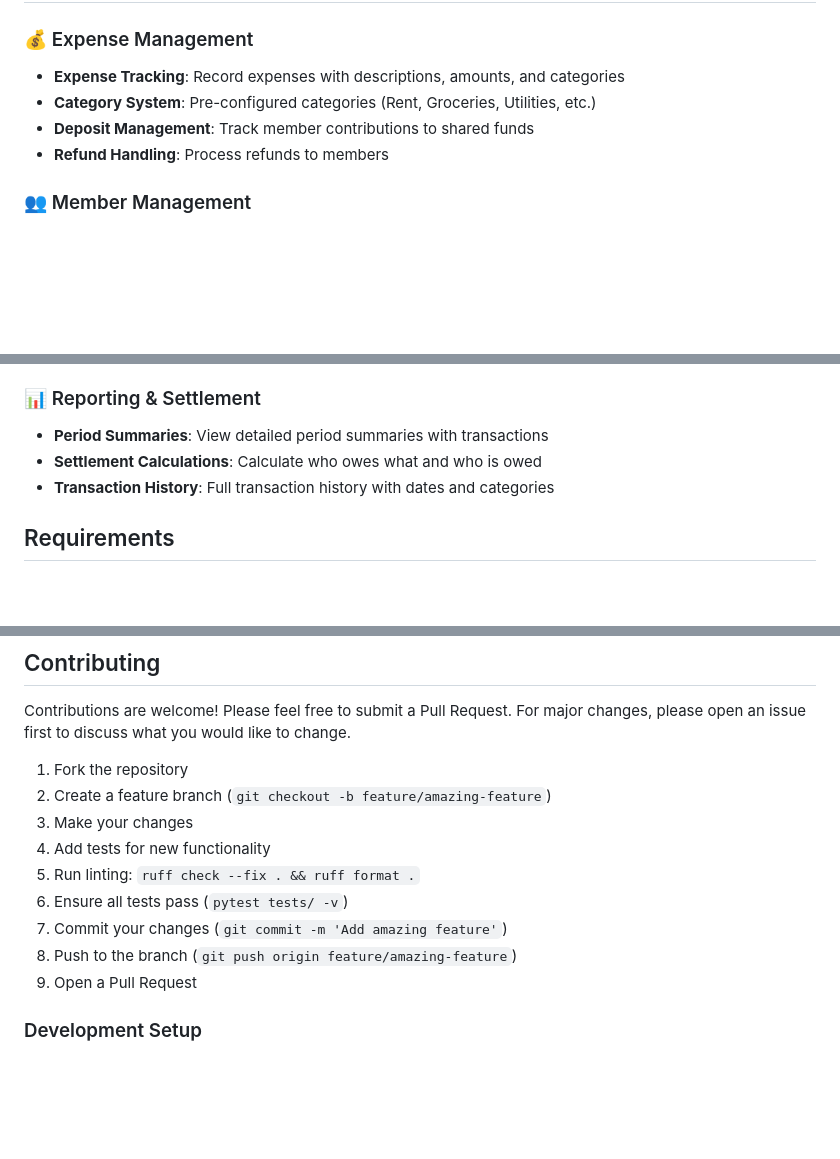
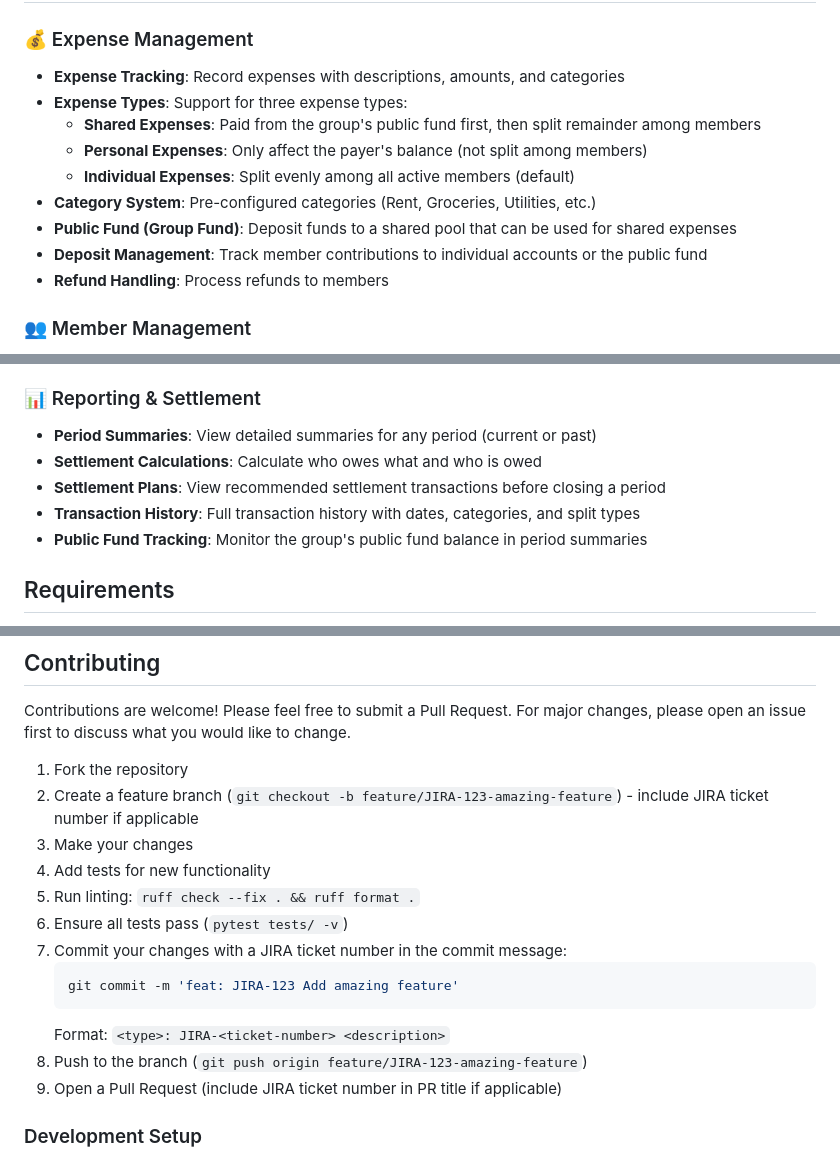
Before and after one commit to beastmasterx/divvy, a Markdown page: README.md, 3 parts joined by grey strips. Rendered like a GitHub page; blank space fills up the shorter version.

````diff
--- a/README.md
+++ b/README.md
@@ -33,8 +33,13 @@ Divvy is a Python-based CLI application that simplifies expense tracking and spl
 ### 💰 Expense Management
 
 - **Expense Tracking**: Record expenses with descriptions, amounts, and categories
+- **Expense Types**: Support for three expense types:
+  - **Shared Expenses**: Paid from the group's public fund first, then split remainder among members
+  - **Personal Expenses**: Only affect the payer's balance (not split among members)
+  - **Individual Expenses**: Split evenly among all active members (default)
 - **Category System**: Pre-configured categories (Rent, Groceries, Utilities, etc.)
-- **Deposit Management**: Track member contributions to shared funds
+- **Public Fund (Group Fund)**: Deposit funds to a shared pool that can be used for shared expenses
+- **Deposit Management**: Track member contributions to individual accounts or the public fund
 - **Refund Handling**: Process refunds to members
 
 ### 👥 Member Management
@@ -51,9 +56,11 @@ Divvy is a Python-based CLI application that simplifies expense tracking and spl
 
 ### 📊 Reporting & Settlement
 
-- **Period Summaries**: View detailed period summaries with transactions
+- **Period Summaries**: View detailed summaries for any period (current or past)
 - **Settlement Calculations**: Calculate who owes what and who is owed
-- **Transaction History**: Full transaction history with dates and categories
+- **Settlement Plans**: View recommended settlement transactions before closing a period
+- **Transaction History**: Full transaction history with dates, categories, and split types
+- **Public Fund Tracking**: Monitor the group's public fund balance in period summaries
 
 ## Requirements
 
@@ -320,14 +353,18 @@ Create a `.pre-commit-config.yaml` file with Ruff configuration if you want auto
 Contributions are welcome! Please feel free to submit a Pull Request. For major changes, please open an issue first to discuss what you would like to change.
 
 1. Fork the repository
-2. Create a feature branch (`git checkout -b feature/amazing-feature`)
+2. Create a feature branch (`git checkout -b feature/JIRA-123-amazing-feature`) - include JIRA ticket number if applicable
 3. Make your changes
 4. Add tests for new functionality
 5. Run linting: `ruff check --fix . && ruff format .`
 6. Ensure all tests pass (`pytest tests/ -v`)
-7. Commit your changes (`git commit -m 'Add amazing feature'`)
-8. Push to the branch (`git push origin feature/amazing-feature`)
-9. Open a Pull Request
+7. Commit your changes with a JIRA ticket number in the commit message:
+   ```bash
+   git commit -m 'feat: JIRA-123 Add amazing feature'
+   ```
+   Format: `<type>: JIRA-<ticket-number> <description>`
+8. Push to the branch (`git push origin feature/JIRA-123-amazing-feature`)
+9. Open a Pull Request (include JIRA ticket number in PR title if applicable)
 
 ### Development Setup
 
````
Also changed, not shown: other parts of README.md (+43 -17 lines).
